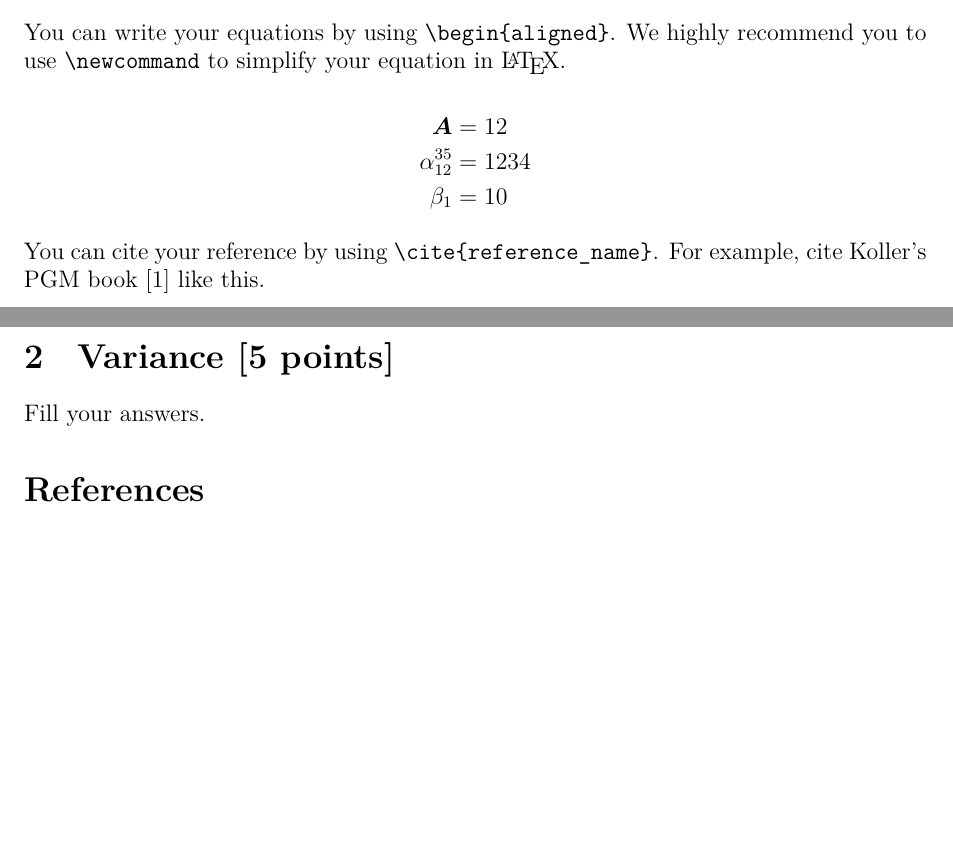
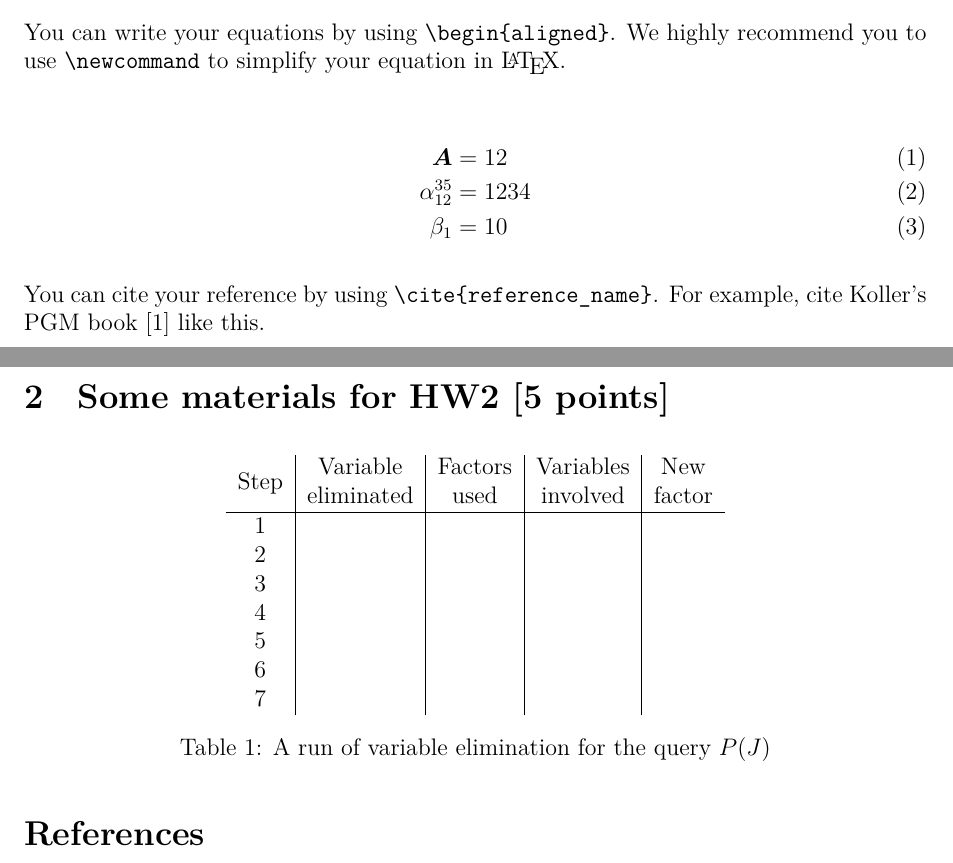
Before and after one commit to SNUVL/pgm-latex-template, a LaTeX document (writeup.tex): two parts of pages 1 and 2 of 2, joined at a grey line, cut so that both start at the same text, the shorter picture padded with empty space. Compiled offline with XeLaTeX.

Commit message:
Update snippet for hw2

```diff
--- a/writeup.tex
+++ b/writeup.tex
@@ -67,13 +67,11 @@ You can enumerate subquestions like this.
 You can write your equations by using \verb|\begin{aligned}|.
 We highly recommend you to use \verb|\newcommand| to simplify your equation in \LaTeX.
 
-$$
-\begin{aligned}
+\begin{align}
     \Ab &= 12 \\
     \alpha_{12}^{35} &= 1234 \\
     \beta_1 &= 10
-\end{aligned}
-$$
+\end{align}
 
 You can cite your reference by using \verb|\cite{reference_name}|.
 For example, cite Koller's PGM book \cite{KollerPGM} like this.
@@ -82,9 +80,23 @@ For example, cite Koller's PGM book \cite{KollerPGM} like this.
 %%%%%%%%%%%%%%%%%%%%%%%%%%%%%%%%%%%%%%%%%%%%%%
 % Q2
 %%%%%%%%%%%%%%%%%%%%%%%%%%%%%%%%%%%%%%%%%%%%%%
-\section{Variance [5 points]}
+\section{Some materials for HW2 [5 points]}
 
-Fill your answers.
+\begin{table}[!h]
+\centering
+\begin{tabular}{c|l|l|l|l}
+Step & \multicolumn{1}{c|}{\begin{tabular}[c]{@{}c@{}}Variable\\ eliminated\end{tabular}} & \multicolumn{1}{c|}{\begin{tabular}[c]{@{}c@{}}Factors\\ used\end{tabular}} & \multicolumn{1}{c|}{\begin{tabular}[c]{@{}c@{}}Variables\\ involved\end{tabular}} & \multicolumn{1}{c}{\begin{tabular}[c]{@{}c@{}}New\\ factor\end{tabular}} \\ \hline
+1    &                                                                                    &                                                                             &                                                                                   &                                                                          \\
+2    &                                                                                    &                                                                             &                                                                                   &                                                                          \\
+3    &                                                                                    &                                                                             &                                                                                   &                                                                          \\
+4    &                                                                                    &                                                                             &                                                                                   &                                                                          \\
+5    &                                                                                    &                                                                             &                                                                                   &                                                                          \\
+6    &                                                                                    &                                                                             &                                                                                   &                                                                          \\
+7    &                                                                                    &                                                                             &                                                                                   &
+\end{tabular}
+\caption{A run of variable elimination for the query $P(J)$}
+\label{table:VE}
+\end{table}
 
 % Bibtex
 \bibliography{writeup}
```
